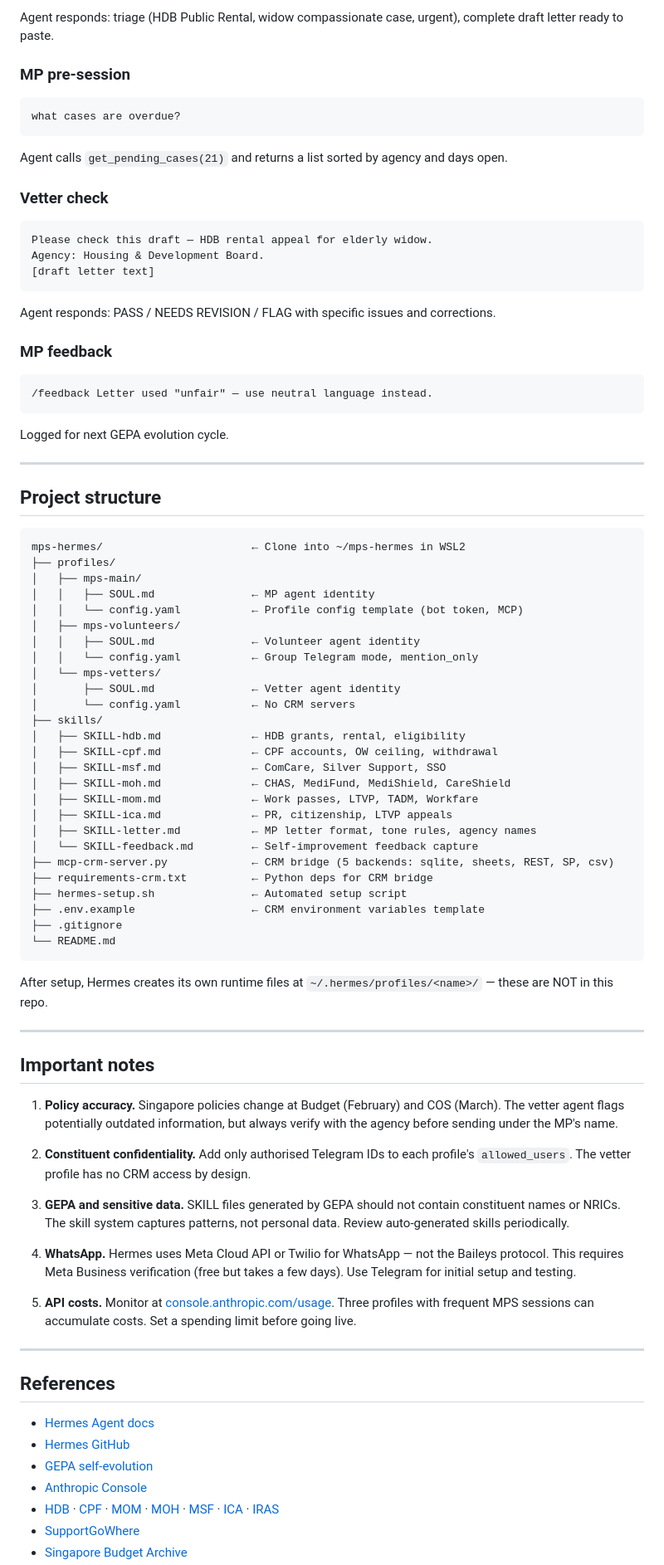
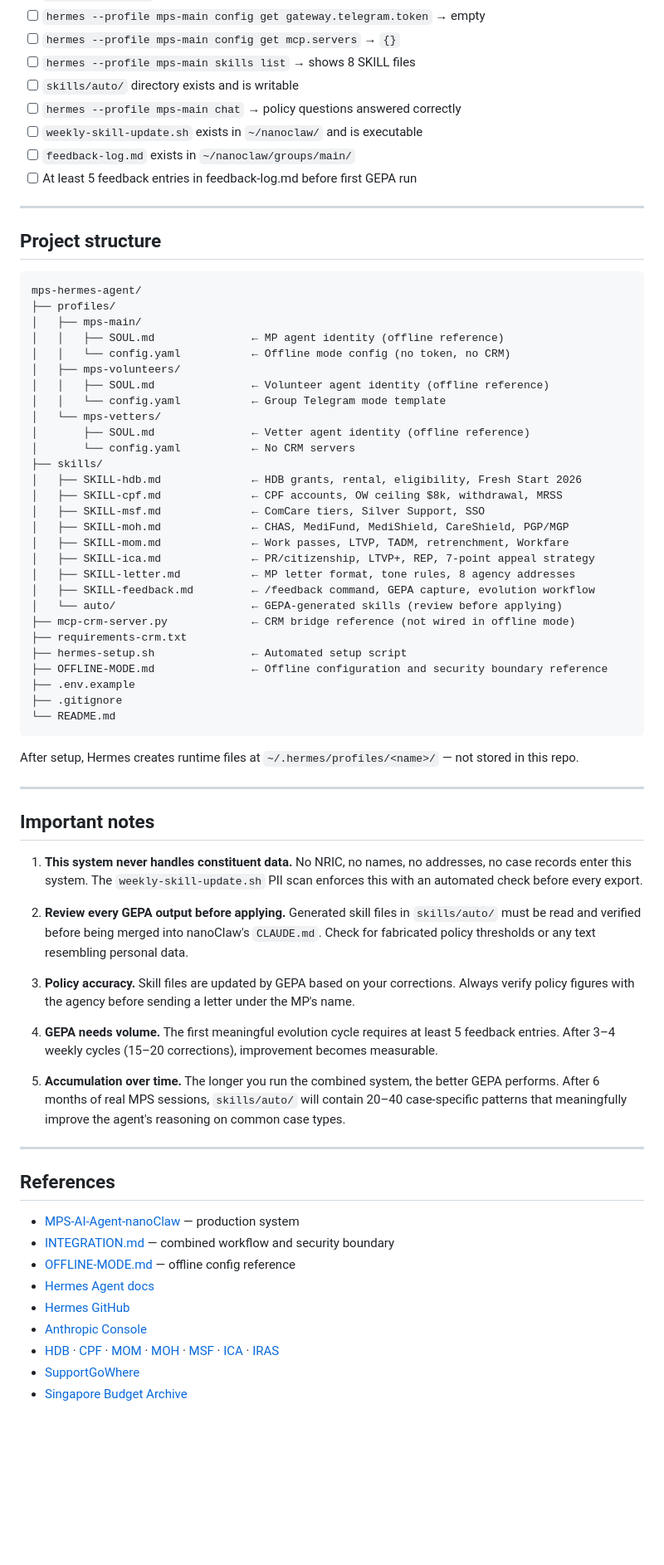
Before and after one commit to J-Dheeraj/MPS-AI-Agent-Hermes, a Markdown page: README.md, the part around one of its changes. Shown at 83% size. GitHub-like rendering; blank space fills up the shorter version.

````diff
--- a/README.md
+++ b/README.md
@@ -272,87 +241,72 @@ Provide explicit feedback with:
-Agent responds: triage (HDB Public Rental, widow compassionate case, urgent), complete draft letter ready to paste.
-
-### MP pre-session
-
-```
-what cases are overdue?
-```
-
-Agent calls `get_pending_cases(21)` and returns a list sorted by agency and days open.
-
-### Vetter check
-
-```
-Please check this draft — HDB rental appeal for elderly widow.
-Agency: Housing & Development Board.
-[draft letter text]
-```
-
-Agent responds: PASS / NEEDS REVISION / FLAG with specific issues and corrections.
-
-### MP feedback
-
-```
-/feedback Letter used "unfair" — use neutral language instead.
-```
-
-Logged for next GEPA evolution cycle.
+- [ ] `hermes --profile mps-main config get gateway.telegram.token` → empty
+- [ ] `hermes --profile mps-main config get mcp.servers` → `{}`
+- [ ] `hermes --profile mps-main skills list` → shows 8 SKILL files
+- [ ] `skills/auto/` directory exists and is writable
+- [ ] `hermes --profile mps-main chat` → policy questions answered correctly
+- [ ] `weekly-skill-update.sh` exists in `~/nanoclaw/` and is executable
+- [ ] `feedback-log.md` exists in `~/nanoclaw/groups/main/`
+- [ ] At least 5 feedback entries in feedback-log.md before first GEPA run
 
 ---
 
 ## Project structure
 
 ```
-mps-hermes/                       ← Clone into ~/mps-hermes in WSL2
+mps-hermes-agent/
 ├── profiles/
 │   ├── mps-main/
-│   │   ├── SOUL.md               ← MP agent identity
-│   │   └── config.yaml           ← Profile config template (bot token, MCP)
+│   │   ├── SOUL.md               ← MP agent identity (offline reference)
+│   │   └── config.yaml           ← Offline mode config (no token, no CRM)
 │   ├── mps-volunteers/
-│   │   ├── SOUL.md               ← Volunteer agent identity
-│   │   └── config.yaml           ← Group Telegram mode, mention_only
+│   │   ├── SOUL.md               ← Volunteer agent identity (offline reference)
+│   │   └── config.yaml           ← Group Telegram mode template
 │   └── mps-vetters/
-│       ├── SOUL.md               ← Vetter agent identity
+│       ├── SOUL.md               ← Vetter agent identity (offline reference)
 │       └── config.yaml           ← No CRM servers
 ├── skills/
-│   ├── SKILL-hdb.md              ← HDB grants, rental, eligibility
-│   ├── SKILL-cpf.md              ← CPF accounts, OW ceiling, withdrawal
-│   ├── SKILL-msf.md              ← ComCare, Silver Support, SSO
-│   ├── SKILL-moh.md              ← CHAS, MediFund, MediShield, CareShield
-│   ├── SKILL-mom.md              ← Work passes, LTVP, TADM, Workfare
-│   ├── SKILL-ica.md              ← PR, citizenship, LTVP appeals
-│   ├── SKILL-letter.md           ← MP letter format, tone rules, agency names
-│   └── SKILL-feedback.md         ← Self-improvement feedback capture
-├── mcp-crm-server.py             ← CRM bridge (5 backends: sqlite, sheets, REST, SP, csv)
-├── requirements-crm.txt          ← Python deps for CRM bridge
+│   ├── SKILL-hdb.md              ← HDB grants, rental, eligibility, Fresh Start 2026
+│   ├── SKILL-cpf.md              ← CPF accounts, OW ceiling $8k, withdrawal, MRSS
+│   ├── SKILL-msf.md              ← ComCare tiers, Silver Support, SSO
+│   ├── SKILL-moh.md              ← CHAS, MediFund, MediShield, CareShield, PGP/MGP
+│   ├── SKILL-mom.md              ← Work passes, LTVP, TADM, retrenchment, Workfare
+│   ├── SKILL-ica.md              ← PR/citizenship, LTVP+, REP, 7-point appeal strategy
+│   ├── SKILL-letter.md           ← MP letter format, tone rules, 8 agency addresses
+│   ├── SKILL-feedback.md         ← /feedback command, GEPA capture, evolution workflow
+│   └── auto/                     ← GEPA-generated skills (review before applying)
+├── mcp-crm-server.py             ← CRM bridge reference (not wired in offline mode)
+├── requirements-crm.txt
 ├── hermes-setup.sh               ← Automated setup script
-├── .env.example                  ← CRM environment variables template
+├── OFFLINE-MODE.md               ← Offline configuration and security boundary reference
+├── .env.example
 ├── .gitignore
 └── README.md
 ```
 
-After setup, Hermes creates its own runtime files at `~/.hermes/profiles/<name>/` — these are NOT in this repo.
+After setup, Hermes creates runtime files at `~/.hermes/profiles/<name>/` — not stored in this repo.
 
 ---
 
 ## Important notes
 
-1. **Policy accuracy.** Singapore policies change at Budget (February) and COS (March). The vetter agent flags potentially outdated information, but always verify with the agency before sending under the MP's name.
+1. **This system never handles constituent data.** No NRIC, no names, no addresses, no case records enter this system. The `weekly-skill-update.sh` PII scan enforces this with an automated check before every export.
 
-2. **Constituent confidentiality.** Add only authorised Telegram IDs to each profile's `allowed_users`. The vetter profile has no CRM access by design.
+2. **Review every GEPA output before applying.** Generated skill files in `skills/auto/` must be read and verified before being merged into nanoClaw's `CLAUDE.md`. Check for fabricated policy thresholds or any text resembling personal data.
 
-3. **GEPA and sensitive data.** SKILL files generated by GEPA should not contain constituent names or NRICs. The skill system captures patterns, not personal data. Review auto-generated skills periodically.
+3. **Policy accuracy.** Skill files are updated by GEPA based on your corrections. Always verify policy figures with the agency before sending a letter under the MP's name.
 
-4. **WhatsApp.** Hermes uses Meta Cloud API or Twilio for WhatsApp — not the Baileys protocol. This requires Meta Business verification (free but takes a few days). Use Telegram for initial setup and testing.
+4. **GEPA needs volume.** The first meaningful evolution cycle requires at least 5 feedback entries. After 3–4 weekly cycles (15–20 corrections), improvement becomes measurable.
 
-5. **API costs.** Monitor at [console.anthropic.com/usage](https://console.anthropic.com/usage). Three profiles with frequent MPS sessions can accumulate costs. Set a spending limit before going live.
+5. **Accumulation over time.** The longer you run the combined system, the better GEPA performs. After 6 months of real MPS sessions, `skills/auto/` will contain 20–40 case-specific patterns that meaningfully improve the agent's reasoning on common case types.
 
 ---
 
 ## References
 
+- [MPS-AI-Agent-nanoClaw](https://github.com/J-Dheeraj/MPS-AI-Agent-_nanoClaw) — production system
+- [INTEGRATION.md](https://github.com/J-Dheeraj/MPS-AI-Agent-_nanoClaw/blob/main/INTEGRATION.md) — combined workflow and security boundary
+- [OFFLINE-MODE.md](./OFFLINE-MODE.md) — offline config reference
 - [Hermes Agent docs](https://hermes-agent.nousresearch.com/docs)
 - [Hermes GitHub](https://github.com/NousResearch/hermes-agent)
-- [GEPA self-evolution](https://github.com/NousResearch/hermes-agent-self-evolution)
 - [Anthropic Console](https://console.anthropic.com)
 - [HDB](https://www.hdb.gov.sg) · [CPF](https://www.cpf.gov.sg) · [MOM](https://www.mom.gov.sg) · [MOH](https://www.moh.gov.sg) · [MSF](https://www.msf.gov.sg) · [ICA](https://www.ica.gov.sg) · [IRAS](https://www.iras.gov.sg)
 - [SupportGoWhere](https://supportgowhere.life.gov.sg)
````
Also changed, not shown: other parts of README.md (+174 -205 lines).
